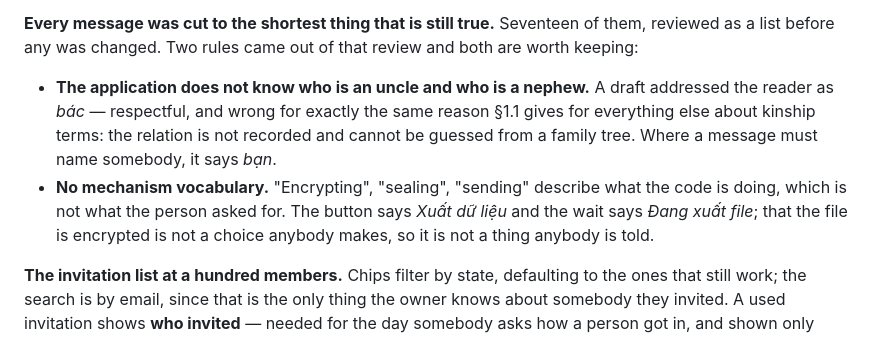
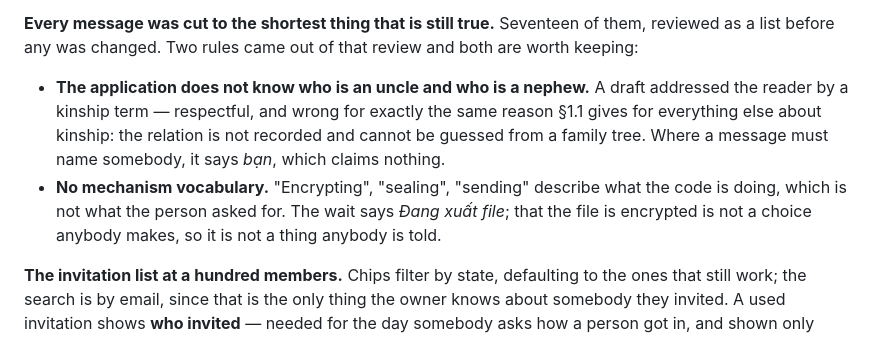
Before and after one commit to daviddoan-swe/ftree, a Markdown page: docs/ROADMAP.md, the part around the change. GitHub-like rendering.

```diff
--- a/docs/ROADMAP.md
+++ b/docs/ROADMAP.md
@@ -1342,14 +1342,14 @@ them, reviewed as a list before any was changed. Two rules came out of that
 review and both are worth keeping:
 
 * **The application does not know who is an uncle and who is a nephew.** A draft
-   addressed the reader as *bác* — respectful, and wrong for exactly the same
-   reason §1.1 gives for everything else about kinship terms: the relation is not
+   addressed the reader by a kinship term — respectful, and wrong for exactly the
+   same reason §1.1 gives for everything else about kinship: the relation is not
    recorded and cannot be guessed from a family tree. Where a message must name
-   somebody, it says *bạn*.
+   somebody, it says *bạn*, which claims nothing.
 * **No mechanism vocabulary.** "Encrypting", "sealing", "sending" describe what
-   the code is doing, which is not what the person asked for. The button says
-   *Xuất dữ liệu* and the wait says *Đang xuất file*; that the file is encrypted
-   is not a choice anybody makes, so it is not a thing anybody is told.
+   the code is doing, which is not what the person asked for. The wait says
+   *Đang xuất file*; that the file is encrypted is not a choice anybody makes,
+   so it is not a thing anybody is told.
 
 **The invitation list at a hundred members.** Chips filter by state, defaulting
 to the ones that still work; the search is by email, since that is the only thing
```
Also changed, not shown: docs/PRODUCT.md (+4 -5 lines).
